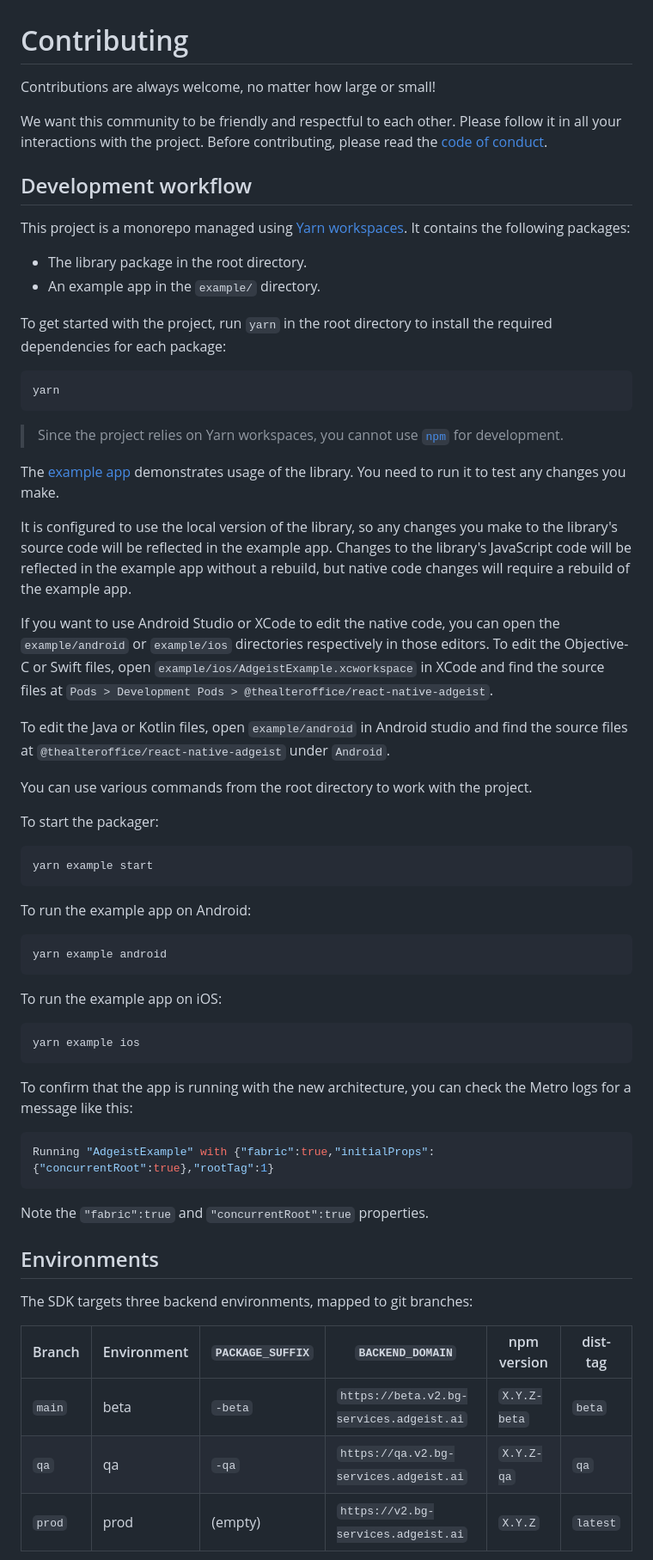
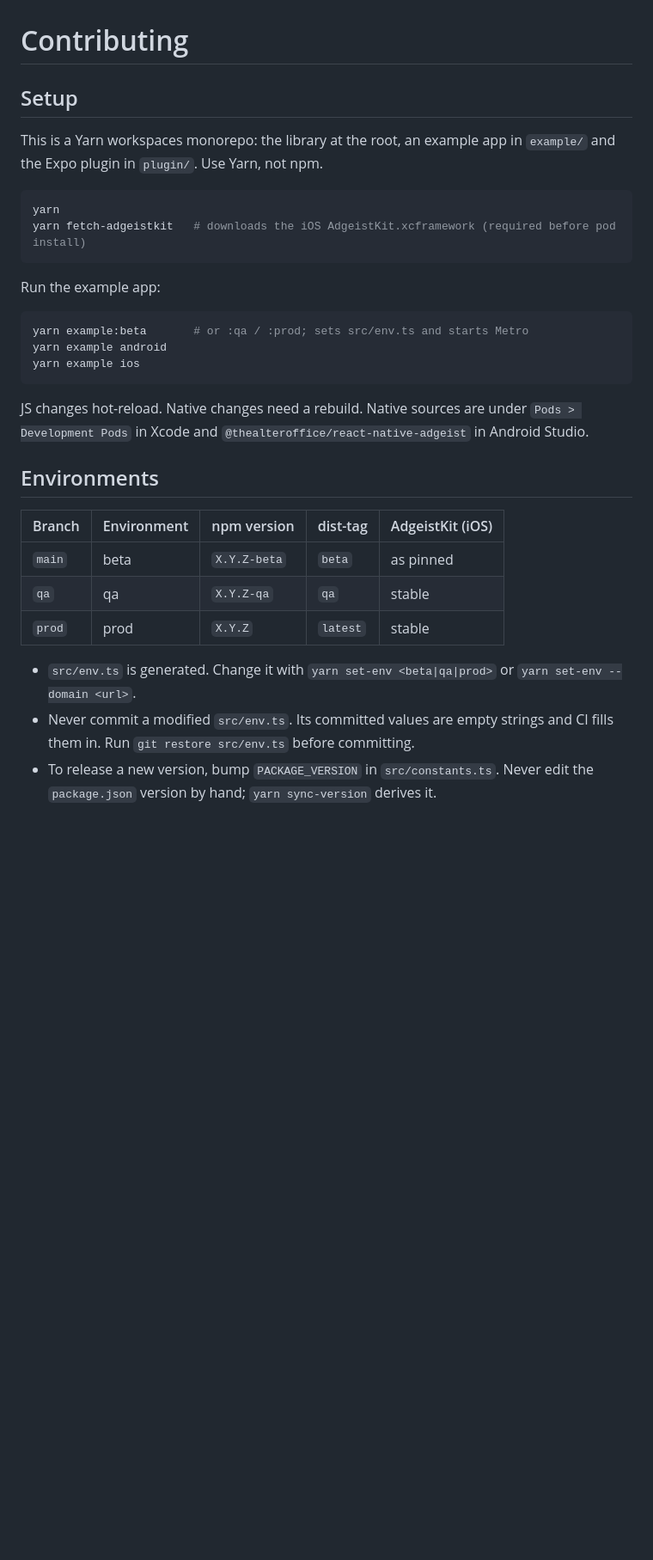
Before and after one commit to the-alter-office/react-native-adgeist, a Markdown page: CONTRIBUTING.md, the part around one of its changes. Shown at 86% size. Rendered like a GitHub page; blank space fills up the shorter version.

````diff
--- a/CONTRIBUTING.md
+++ b/CONTRIBUTING.md
@@ -1,67 +1,33 @@
 # Contributing
 
-Contributions are always welcome, no matter how large or small!
+## Setup
 
-We want this community to be friendly and respectful to each other. Please follow it in all your interactions with the project. Before contributing, please read the [code of conduct](./CODE_OF_CONDUCT.md).
-
-## Development workflow
-
-This project is a monorepo managed using [Yarn workspaces](https://yarnpkg.com/features/workspaces). It contains the following packages:
-
-- The library package in the root directory.
-- An example app in the `example/` directory.
-
-To get started with the project, run `yarn` in the root directory to install the required dependencies for each package:
+This is a Yarn workspaces monorepo: the library at the root, an example app in `example/` and the Expo plugin in `plugin/`. Use Yarn, not npm.
 
 ```sh
 yarn
+yarn fetch-adgeistkit   # downloads the iOS AdgeistKit.xcframework (required before pod install)
 ```
 
-> Since the project relies on Yarn workspaces, you cannot use [`npm`](https://github.com/npm/cli) for development.
-
-The [example app](/example/) demonstrates usage of the library. You need to run it to test any changes you make.
-
-It is configured to use the local version of the library, so any changes you make to the library's source code will be reflected in the example app. Changes to the library's JavaScript code will be reflected in the example app without a rebuild, but native code changes will require a rebuild of the example app.
-
-If you want to use Android Studio or XCode to edit the native code, you can open the `example/android` or `example/ios` directories respectively in those editors. To edit the Objective-C or Swift files, open `example/ios/AdgeistExample.xcworkspace` in XCode and find the source files at `Pods > Development Pods > @thealteroffice/react-native-adgeist`.
-
-To edit the Java or Kotlin files, open `example/android` in Android studio and find the source files at `@thealteroffice/react-native-adgeist` under `Android`.
-
-You can use various commands from the root directory to work with the project.
-
-To start the packager:
+Run the example app:
 
 ```sh
-yarn example start
-```
-
-To run the example app on Android:
-
-```sh
+yarn example:beta       # or :qa / :prod; sets src/env.ts and starts Metro
 yarn example android
-```
-
-To run the example app on iOS:
-
-```sh
 yarn example ios
 ```
 
-To confirm that the app is running with the new architecture, you can check the Metro logs for a message like this:
-
-```sh
-Running "AdgeistExample" with {"fabric":true,"initialProps":{"concurrentRoot":true},"rootTag":1}
-```
-
-Note the `"fabric":true` and `"concurrentRoot":true` properties.
+JS changes hot-reload. Native changes need a rebuild. Native sources are under `Pods > Development Pods` in Xcode and `@thealteroffice/react-native-adgeist` in Android Studio.
 
 ## Environments
 
-The SDK targets three backend environments, mapped to git branches:
+| Branch | Environment | npm version  | dist-tag | AdgeistKit (iOS) |
+| ------ | ----------- | ------------ | -------- | ---------------- |
+| `main` | beta        | `X.Y.Z-beta` | `beta`   | as pinned        |
+| `qa`   | qa          | `X.Y.Z-qa`   | `qa`     | stable           |
+| `prod` | prod        | `X.Y.Z`      | `latest` | stable           |
 
-| Branch | Environment | `PACKAGE_SUFFIX` | `BACKEND_DOMAIN`                         | npm version | dist-tag |
-| ------ | ----------- | ---------------- | ---------------------------------------- | ----------- | -------- |
-| `main` | beta        | `-beta`          | `https://beta.v2.bg-services.adgeist.ai` | `X.Y.Z-beta`| `beta`   |
-| `qa`   | qa          | `-qa`            | `https://qa.v2.bg-services.adgeist.ai`   | `X.Y.Z-qa`  | `qa`     |
-| `prod` | prod        | (empty)          | `https://v2.bg-services.adgeist.ai`      | `X.Y.Z`     | `latest` |
+- `src/env.ts` is generated. Change it with `yarn set-env <beta|qa|prod>` or `yarn set-env --domain <url>`.
+- Never commit a modified `src/env.ts`. Its committed values are empty strings and CI fills them in. Run `git restore src/env.ts` before committing.
+- To release a new version, bump `PACKAGE_VERSION` in `src/constants.ts`. Never edit the `package.json` version by hand; `yarn sync-version` derives it.
 
````
Also changed, not shown: other parts of CONTRIBUTING.md (+17 -98 lines).
